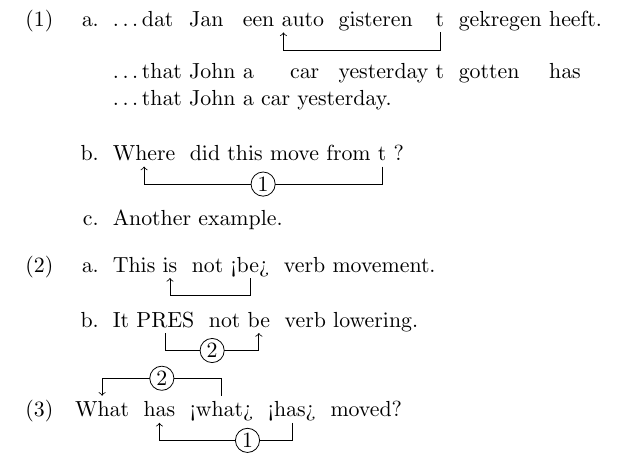
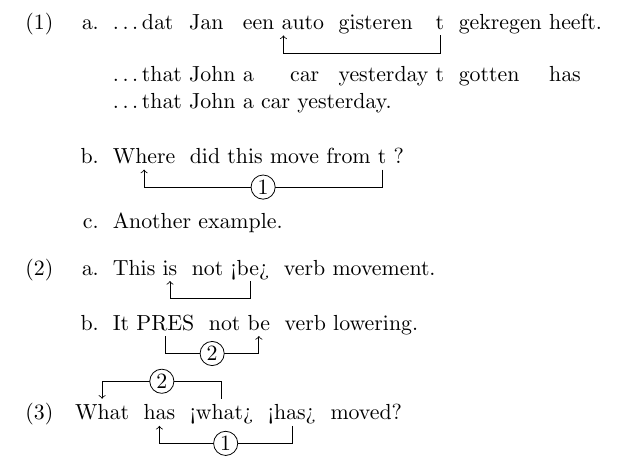
Before and after one commit to amunn/movement-arrows, a LaTeX document (test-document-gb4e.tex): part of the page, cut so that both start at the same text. Compiled offline with pdfLaTeX.

Commit message:
Fixed typo in test document

```diff
--- a/test-document-gb4e.tex
+++ b/test-document-gb4e.tex
@@ -30,7 +30,7 @@
 \begin{exe}
 \sn
 \ex \mkword{What} \mkword{has} \mkword[twh]{<what>} \mkword[thas]{<has>}
-moved? \arrow[circ=1,xshift=1em]{thas}{has} \arrow*[circ=2]{twh}{What}
+moved? \arrow[circ=1]{thas}{has} \arrow*[circ=2]{twh}{What}
 \end{exe}
 
 \end{document}
```
Also changed, not shown: test-document-gb4e.pdf.
